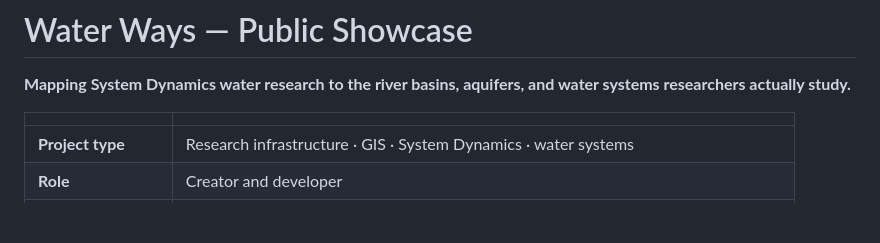
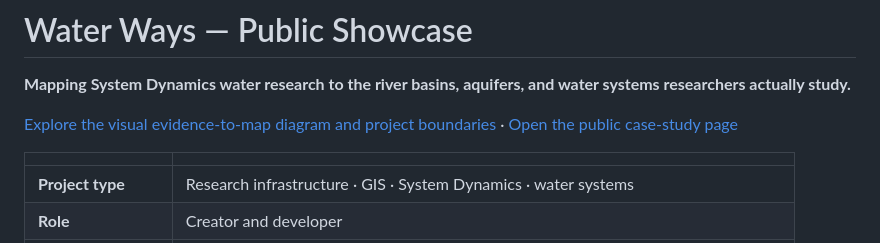
Before and after one commit to Aryakia/water-ways-showcase, a Markdown page: README.md, the part around the change. Drawn GitHub-style; blank space fills up the shorter version.

Commit message:
docs(showcase): make Water Ways diagram discoverable from repository landing page

```diff
--- a/README.md
+++ b/README.md
@@ -1,6 +1,8 @@
 # Water Ways — Public Showcase
 
 **Mapping System Dynamics water research to the river basins, aquifers, and water systems researchers actually study.**
+
+[Explore the visual evidence-to-map diagram and project boundaries](docs/VISUAL_CASE_STUDY.md) · [Open the public case-study page](index.html)
 
 | | |
 |---|---|
```
